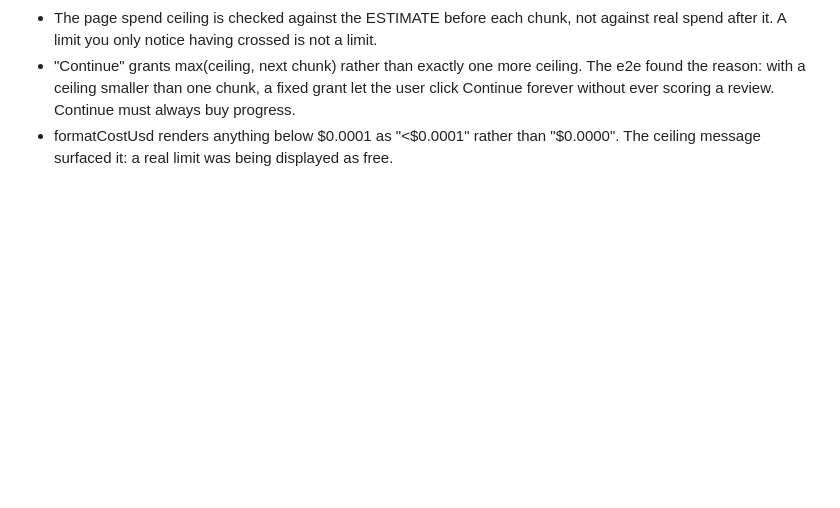
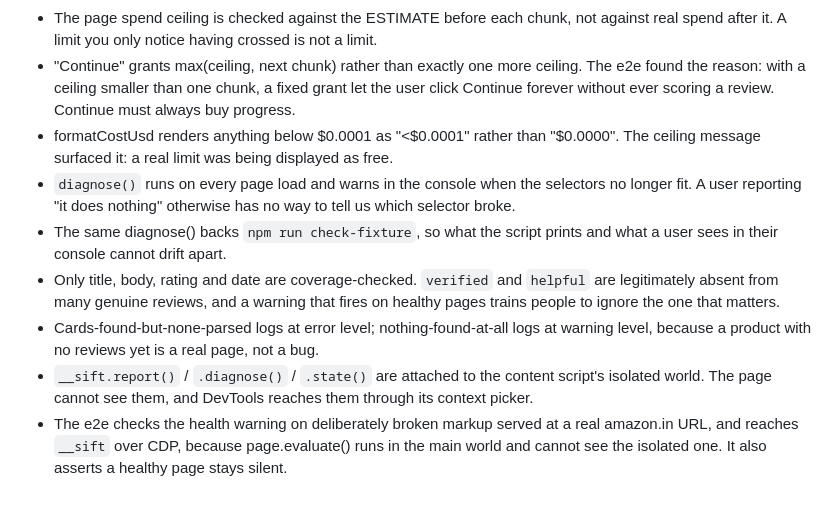
Before and after one commit to MEGA-M1ND/Sift, a Markdown page: docs/DECISIONS.md, the part around the change. Rendered like a GitHub page; blank space fills up the shorter version.

```diff
--- a/docs/DECISIONS.md
+++ b/docs/DECISIONS.md
@@ -176,3 +176,17 @@ One line per non-obvious choice, with the reason.
   forever without ever scoring a review. Continue must always buy progress.
 - formatCostUsd renders anything below $0.0001 as "<$0.0001" rather than "$0.0000". The ceiling
   message surfaced it: a real limit was being displayed as free.
+- `diagnose()` runs on every page load and warns in the console when the selectors no longer fit.
+  A user reporting "it does nothing" otherwise has no way to tell us which selector broke.
+- The same diagnose() backs `npm run check-fixture`, so what the script prints and what a user
+  sees in their console cannot drift apart.
+- Only title, body, rating and date are coverage-checked. `verified` and `helpful` are legitimately
+  absent from many genuine reviews, and a warning that fires on healthy pages trains people to
+  ignore the one that matters.
+- Cards-found-but-none-parsed logs at error level; nothing-found-at-all logs at warning level,
+  because a product with no reviews yet is a real page, not a bug.
+- `__sift.report()` / `.diagnose()` / `.state()` are attached to the content script's isolated
+  world. The page cannot see them, and DevTools reaches them through its context picker.
+- The e2e checks the health warning on deliberately broken markup served at a real amazon.in URL,
+  and reaches `__sift` over CDP, because page.evaluate() runs in the main world and cannot see the
+  isolated one. It also asserts a healthy page stays silent.
```
Also changed, not shown: README.md (+41 -2 lines), docs/RISKS.md (+31 -4 lines), docs/confirm.png, 5 other files.
